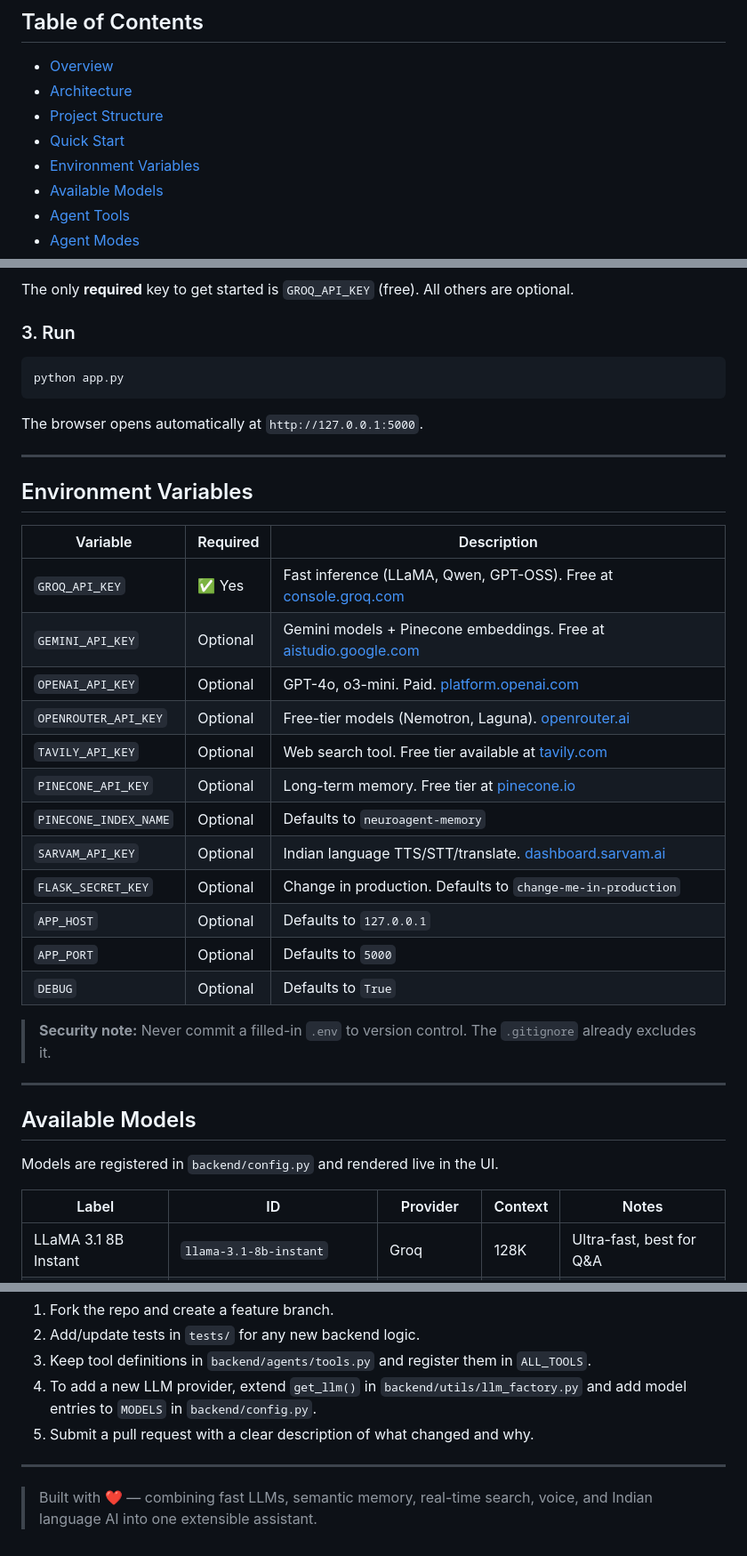
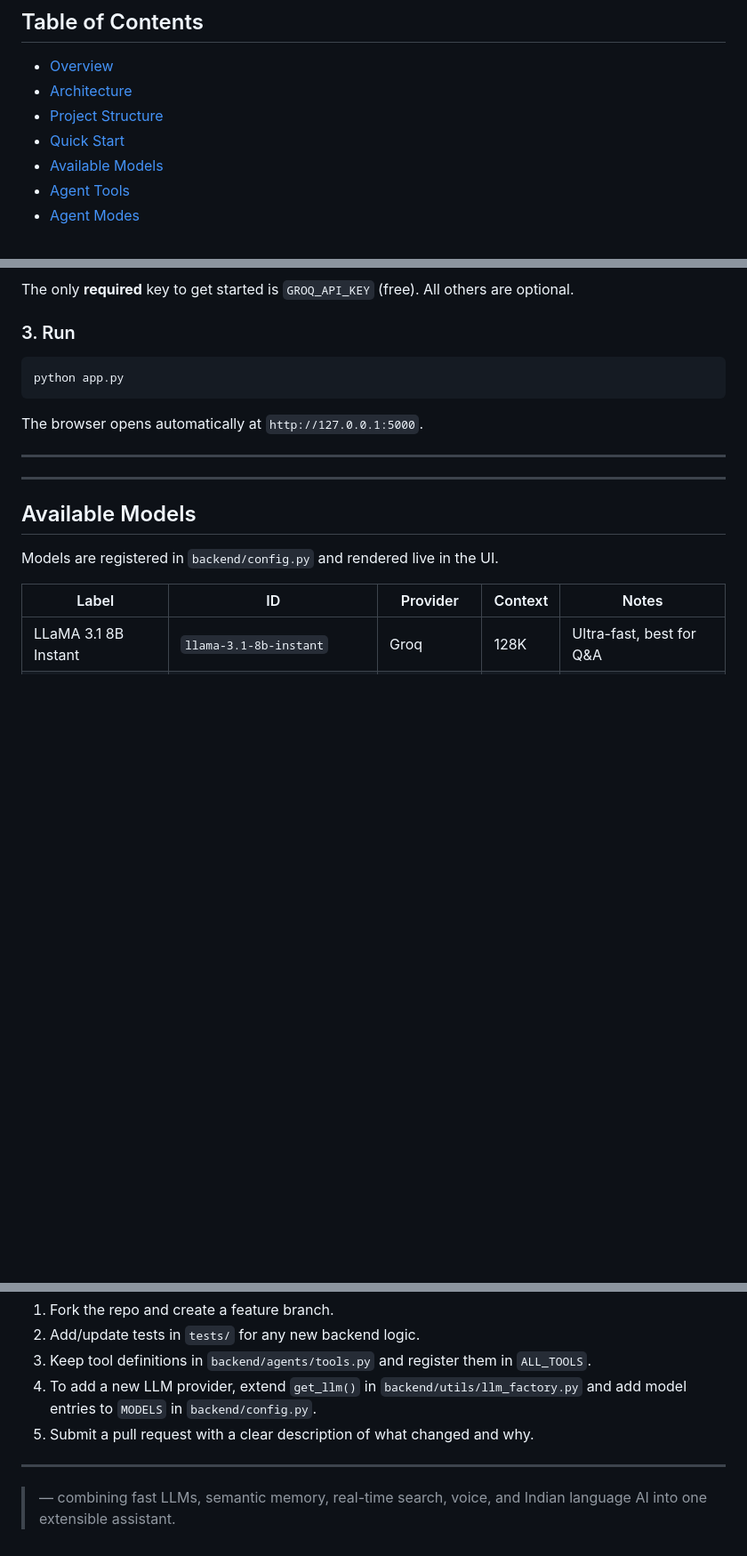
Before and after one commit to rarihant14/Neon-chatbot-, a Markdown page: README.md, 3 parts joined by grey strips. Shown at 89% size. Drawn GitHub-style; blank space fills up the shorter version.

```diff
--- a/README.md
+++ b/README.md
@@ -10,7 +10,6 @@
 - [Architecture](#architecture)
 - [Project Structure](#project-structure)
 - [Quick Start](#quick-start)
-- [Environment Variables](#environment-variables)
 - [Available Models](#available-models)
 - [Agent Tools](#agent-tools)
 - [Agent Modes](#agent-modes)
@@ -157,24 +156,7 @@ The browser opens automatically at `http://127.0.0.1:5000`.
 
 ---
 
-## Environment Variables
 
-| Variable              | Required | Description                                              |
-|-----------------------|----------|----------------------------------------------------------|
-| `GROQ_API_KEY`        | ✅ Yes   | Fast inference (LLaMA, Qwen, GPT-OSS). Free at [console.groq.com](https://console.groq.com) |
-| `GEMINI_API_KEY`      | Optional | Gemini models + Pinecone embeddings. Free at [aistudio.google.com](https://aistudio.google.com) |
-| `OPENAI_API_KEY`      | Optional | GPT-4o, o3-mini. Paid. [platform.openai.com](https://platform.openai.com) |
-| `OPENROUTER_API_KEY`  | Optional | Free-tier models (Nemotron, Laguna). [openrouter.ai](https://openrouter.ai) |
-| `TAVILY_API_KEY`      | Optional | Web search tool. Free tier available at [tavily.com](https://tavily.com) |
-| `PINECONE_API_KEY`    | Optional | Long-term memory. Free tier at [pinecone.io](https://pinecone.io) |
-| `PINECONE_INDEX_NAME` | Optional | Defaults to `neuroagent-memory` |
-| `SARVAM_API_KEY`      | Optional | Indian language TTS/STT/translate. [dashboard.sarvam.ai](https://dashboard.sarvam.ai) |
-| `FLASK_SECRET_KEY`    | Optional | Change in production. Defaults to `change-me-in-production` |
-| `APP_HOST`            | Optional | Defaults to `127.0.0.1` |
-| `APP_PORT`            | Optional | Defaults to `5000` |
-| `DEBUG`               | Optional | Defaults to `True` |
-
-> **Security note:** Never commit a filled-in `.env` to version control. The `.gitignore` already excludes it.
 
 ---
 
@@ -423,4 +405,4 @@ The unit tests cover:
 
 ---
 
-> Built with ❤️ — combining fast LLMs, semantic memory, real-time search, voice, and Indian language AI into one extensible assistant.
+> — combining fast LLMs, semantic memory, real-time search, voice, and Indian language AI into one extensible assistant.
```
